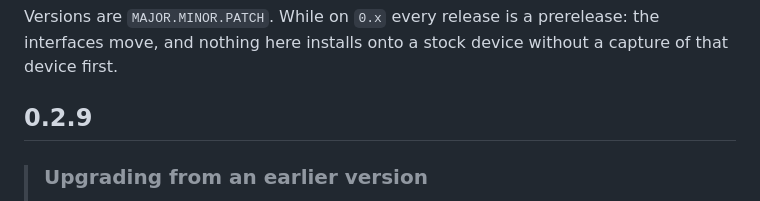
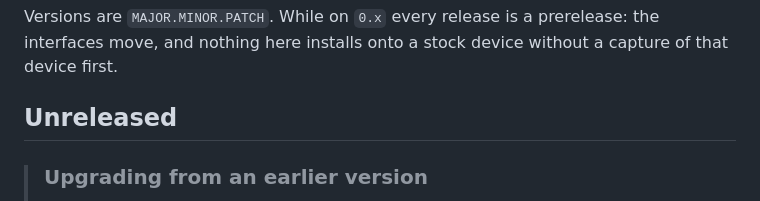
Before and after one commit to galadril/Stipple, a Markdown page: CHANGELOG.md, the part around the change. Rendered like a GitHub page.

```diff
--- a/CHANGELOG.md
+++ b/CHANGELOG.md
@@ -8,7 +8,7 @@ Versions are `MAJOR.MINOR.PATCH`. While on `0.x` every release is a
 prerelease: the interfaces move, and nothing here installs onto a stock
 device without a capture of that device first.
 
-## 0.2.9
+## Unreleased
 
 > ### Upgrading from an earlier version
 >
```
